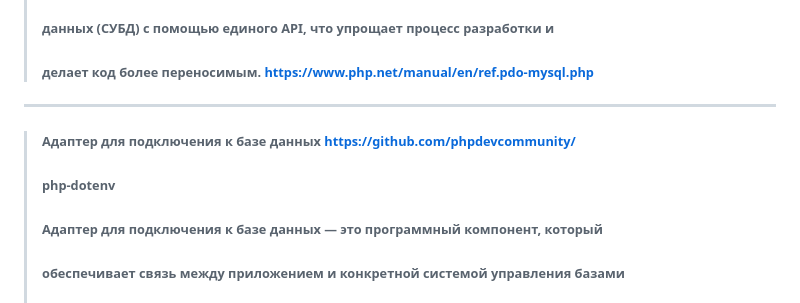
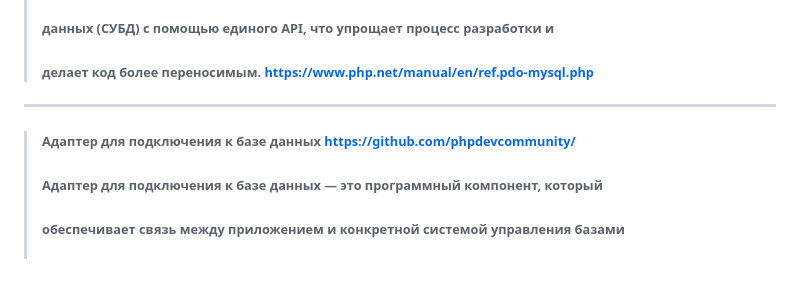
Before and after one commit to s-code-dev/blog-on-php, a Markdown page: README.md, the part around the change. Drawn GitHub-style; blank space fills up the shorter version.

Commit message:
php-di-fix-10

```diff
--- a/README.md
+++ b/README.md
@@ -36,7 +36,6 @@ ___
 > ###### делает код более переносимым. https://www.php.net/manual/en/ref.pdo-mysql.php
 ___
 > ###### Адаптер для подключения к базе данных  https://github.com/phpdevcommunity/
-> ###### php-dotenv
 > ###### Адаптер для подключения к базе данных — это программный компонент, который
 > ###### обеспечивает связь между приложением и конкретной системой управления базами
 > ###### данных (СУБД). Адаптеры позволяют разработчикам использовать единый интерфейс
```
